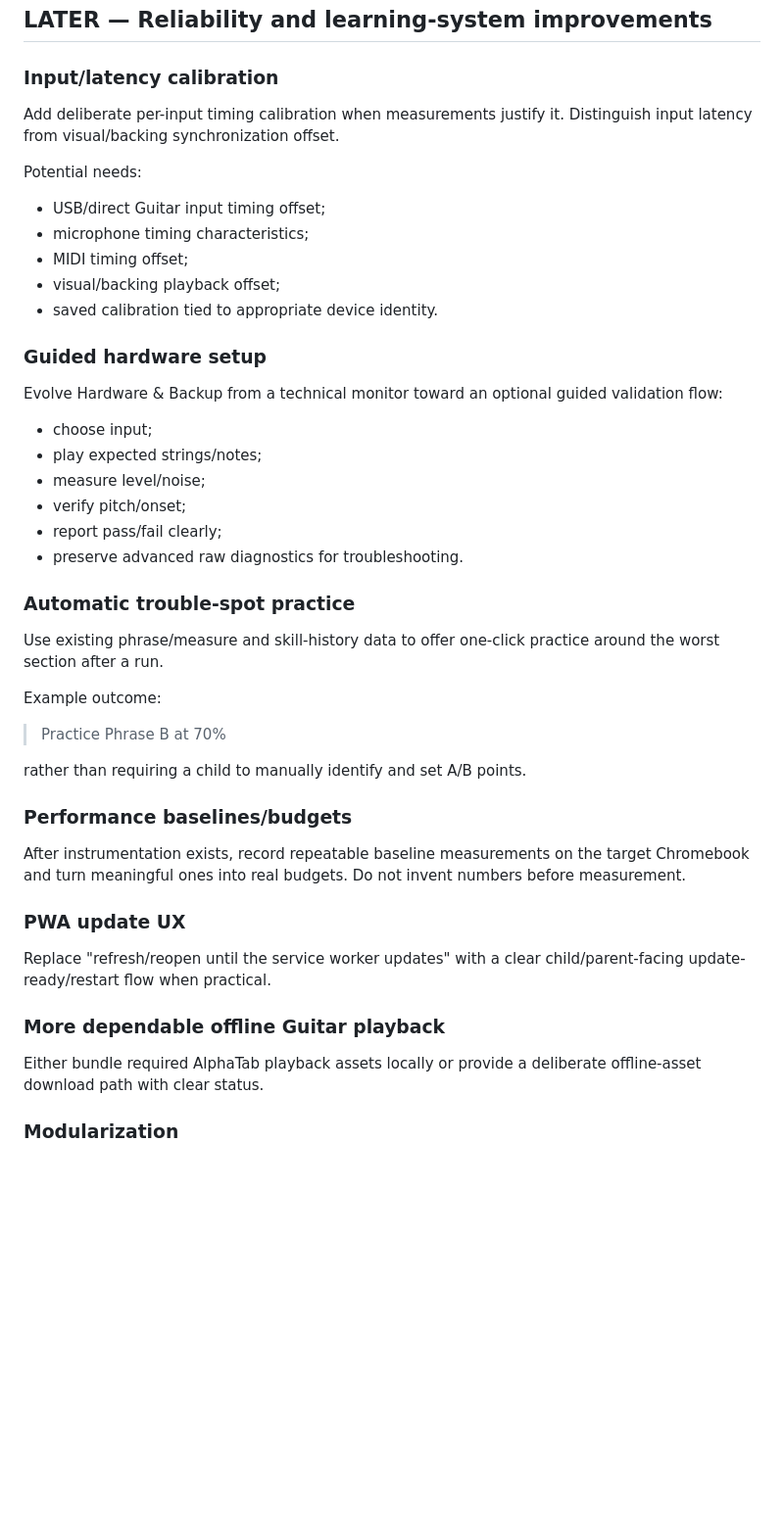
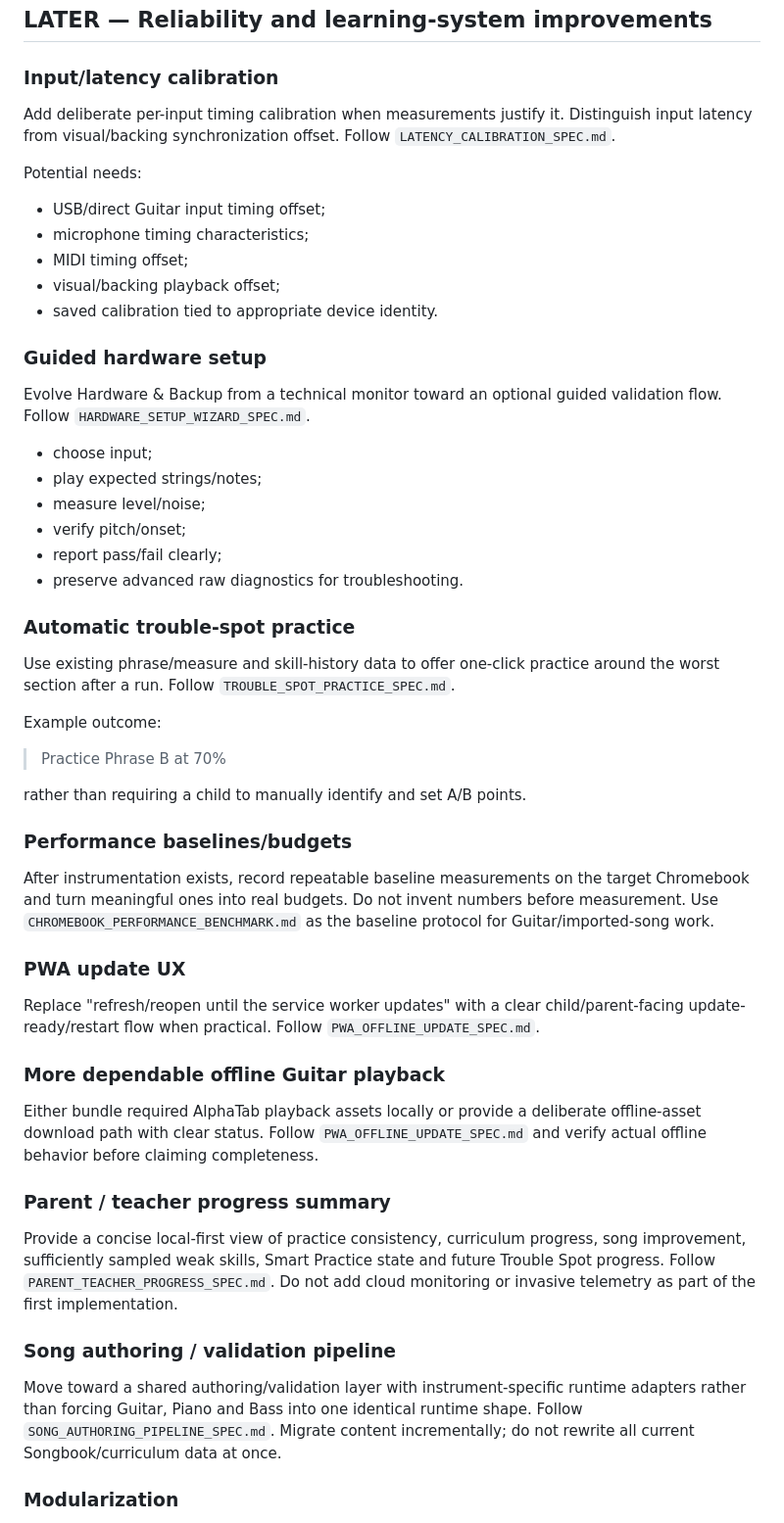
Before and after one commit to 81chev8tte-maker/tuckers-guitar-trainer, a Markdown page: ROADMAP.md, the part around one of its changes. Shown at 98% size. GitHub-like rendering; blank space fills up the shorter version.

Commit message:
docs: link roadmap to durable feature specifications

```diff
--- a/ROADMAP.md
+++ b/ROADMAP.md
@@ -86,7 +104,7 @@ The exact release numbers should be chosen when the prerequisite Guitar work is
 
 ### Input/latency calibration
 
-Add deliberate per-input timing calibration when measurements justify it. Distinguish input latency from visual/backing synchronization offset.
+Add deliberate per-input timing calibration when measurements justify it. Distinguish input latency from visual/backing synchronization offset. Follow `LATENCY_CALIBRATION_SPEC.md`.
 
 Potential needs:
 
@@ -98,7 +116,7 @@ Potential needs:
 
 ### Guided hardware setup
 
-Evolve Hardware & Backup from a technical monitor toward an optional guided validation flow:
+Evolve Hardware & Backup from a technical monitor toward an optional guided validation flow. Follow `HARDWARE_SETUP_WIZARD_SPEC.md`.
 
 - choose input;
 - play expected strings/notes;
@@ -109,7 +127,7 @@ Evolve Hardware & Backup from a technical monitor toward an optional guided vali
 
 ### Automatic trouble-spot practice
 
-Use existing phrase/measure and skill-history data to offer one-click practice around the worst section after a run.
+Use existing phrase/measure and skill-history data to offer one-click practice around the worst section after a run. Follow `TROUBLE_SPOT_PRACTICE_SPEC.md`.
 
 Example outcome:
 
@@ -119,15 +137,23 @@ rather than requiring a child to manually identify and set A/B points.
 
 ### Performance baselines/budgets
 
-After instrumentation exists, record repeatable baseline measurements on the target Chromebook and turn meaningful ones into real budgets. Do not invent numbers before measurement.
+After instrumentation exists, record repeatable baseline measurements on the target Chromebook and turn meaningful ones into real budgets. Do not invent numbers before measurement. Use `CHROMEBOOK_PERFORMANCE_BENCHMARK.md` as the baseline protocol for Guitar/imported-song work.
 
 ### PWA update UX
 
-Replace "refresh/reopen until the service worker updates" with a clear child/parent-facing update-ready/restart flow when practical.
+Replace "refresh/reopen until the service worker updates" with a clear child/parent-facing update-ready/restart flow when practical. Follow `PWA_OFFLINE_UPDATE_SPEC.md`.
 
 ### More dependable offline Guitar playback
 
-Either bundle required AlphaTab playback assets locally or provide a deliberate offline-asset download path with clear status.
+Either bundle required AlphaTab playback assets locally or provide a deliberate offline-asset download path with clear status. Follow `PWA_OFFLINE_UPDATE_SPEC.md` and verify actual offline behavior before claiming completeness.
+
+### Parent / teacher progress summary
+
+Provide a concise local-first view of practice consistency, curriculum progress, song improvement, sufficiently sampled weak skills, Smart Practice state and future Trouble Spot progress. Follow `PARENT_TEACHER_PROGRESS_SPEC.md`. Do not add cloud monitoring or invasive telemetry as part of the first implementation.
+
+### Song authoring / validation pipeline
+
+Move toward a shared authoring/validation layer with instrument-specific runtime adapters rather than forcing Guitar, Piano and Bass into one identical runtime shape. Follow `SONG_AUTHORING_PIPELINE_SPEC.md`. Migrate content incrementally; do not rewrite all current Songbook/curriculum data at once.
 
 ### Modularization
 
```
Also changed, not shown: other parts of ROADMAP.md (+19 -3 lines).
